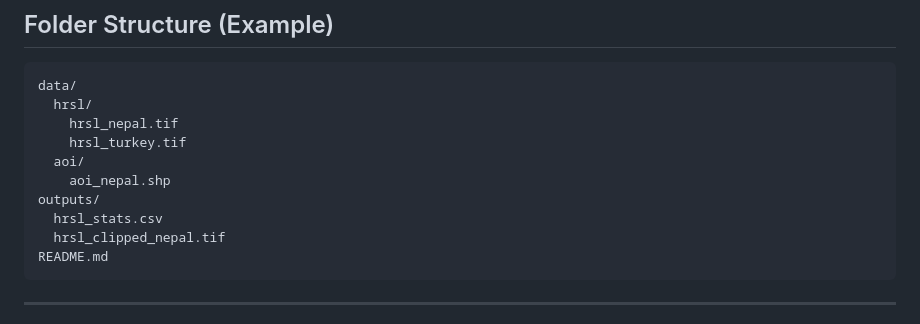
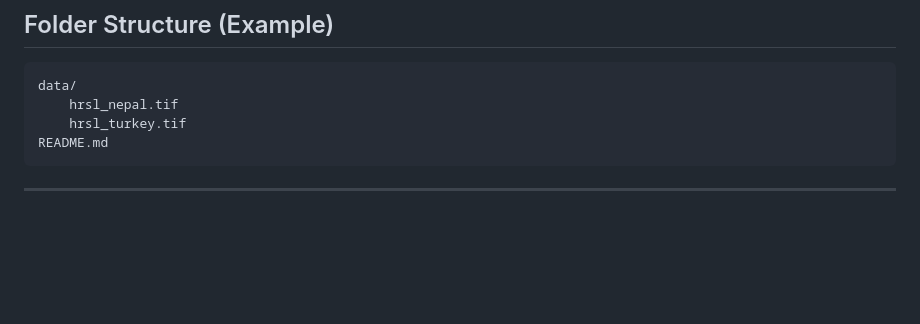
Before and after one commit to Milillo-lab/Geospatial_Framework_For_Humanitarian_Relief, a Markdown page: How_to_Downloads/README.md, the part around the change. Drawn GitHub-style; blank space fills up the shorter version.

````diff
--- a/How_to_Downloads/README.md
+++ b/How_to_Downloads/README.md
@@ -170,14 +170,8 @@ BUILDING_FILE: "your_building_file.gpkg"
 
 ```
 data/
-  hrsl/
     hrsl_nepal.tif
     hrsl_turkey.tif
-  aoi/
-    aoi_nepal.shp
-outputs/
-  hrsl_stats.csv
-  hrsl_clipped_nepal.tif
 README.md
 ```
 
````
